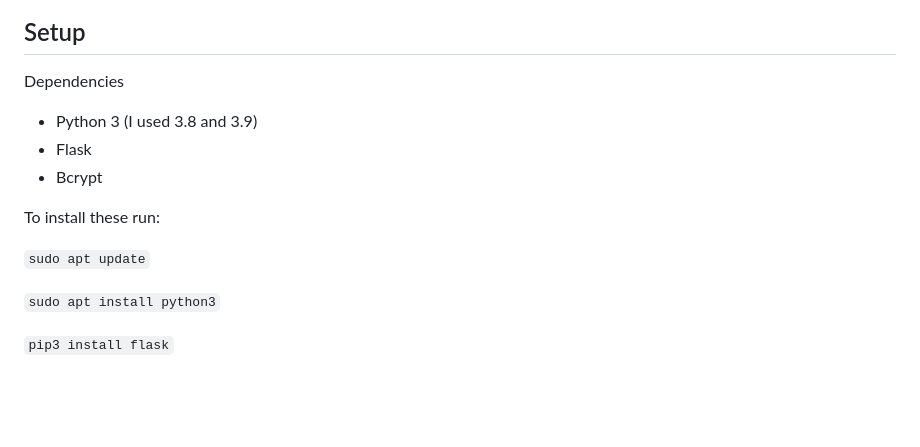
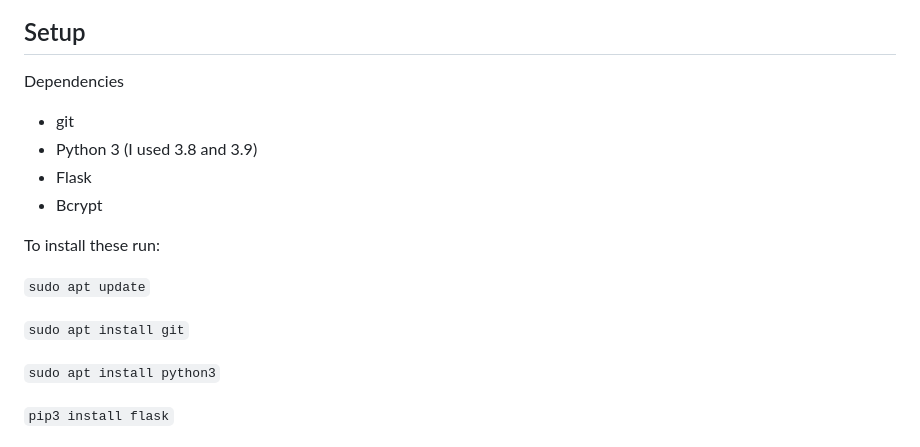
Before and after one commit to leodev12345/GitPi, a Markdown page: README.md, the part around the change. Drawn GitHub-style; blank space fills up the shorter version.

```diff
--- a/README.md
+++ b/README.md
@@ -43,6 +43,7 @@ Homepage
 More options page
 ## Setup
 Dependencies
+- git
 - Python 3 (I used 3.8 and 3.9)
 - Flask
 - Bcrypt
@@ -50,6 +51,8 @@ Dependencies
 To install these run:
 
 `sudo apt update`
+
+`sudo apt install git`
 
 `sudo apt install python3`
 
```
